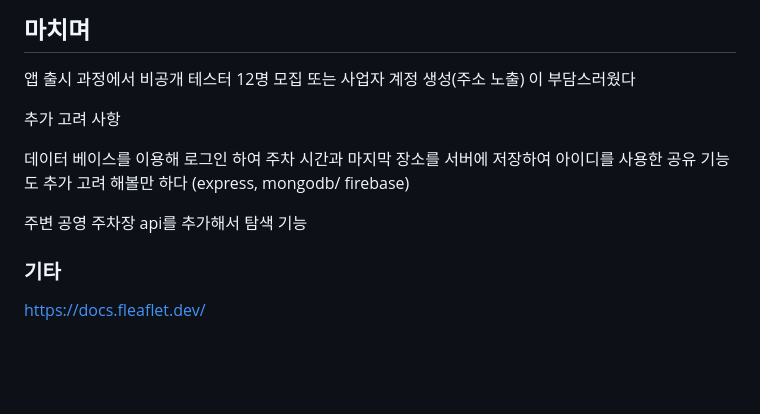
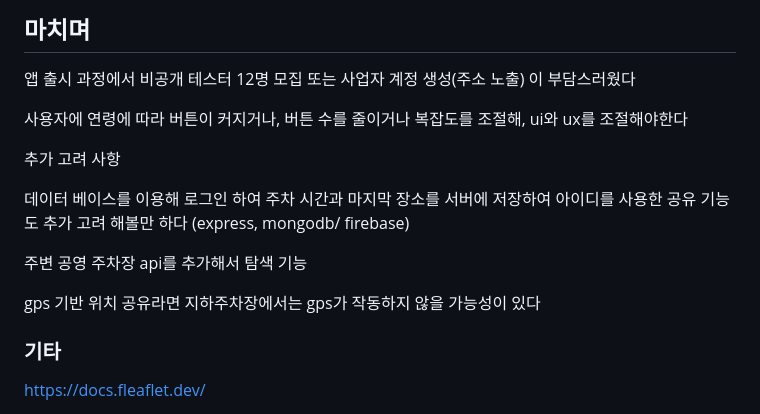
Before and after one commit to pswon5894/park_location_app, a Markdown page: README.md, the part around the change. GitHub-like rendering; blank space fills up the shorter version.

```diff
--- a/README.md
+++ b/README.md
@@ -32,12 +32,16 @@ https://play.google.com/store/apps/details?id=com.pswon.location_share_app
 
 앱 출시 과정에서 비공개 테스터 12명 모집 또는 사업자 계정 생성(주소 노출) 이 부담스러웠다
 
+사용자에 연령에 따라 버튼이 커지거나, 버튼 수를 줄이거나 복잡도를 조절해, ui와 ux를 조절해야한다
+
 추가 고려 사항
 
 데이터 베이스를 이용해 로그인 하여 주차 시간과 마지막 장소를 서버에 저장하여 아이디를 사용한 공유 기능도 추가 고려 해볼만 하다
 (express, mongodb/ firebase)
 
 주변 공영 주차장 api를 추가해서 탐색 기능
+
+gps 기반 위치 공유라면 지하주차장에서는 gps가 작동하지 않을 가능성이 있다
 
 ### 기타
 
```
